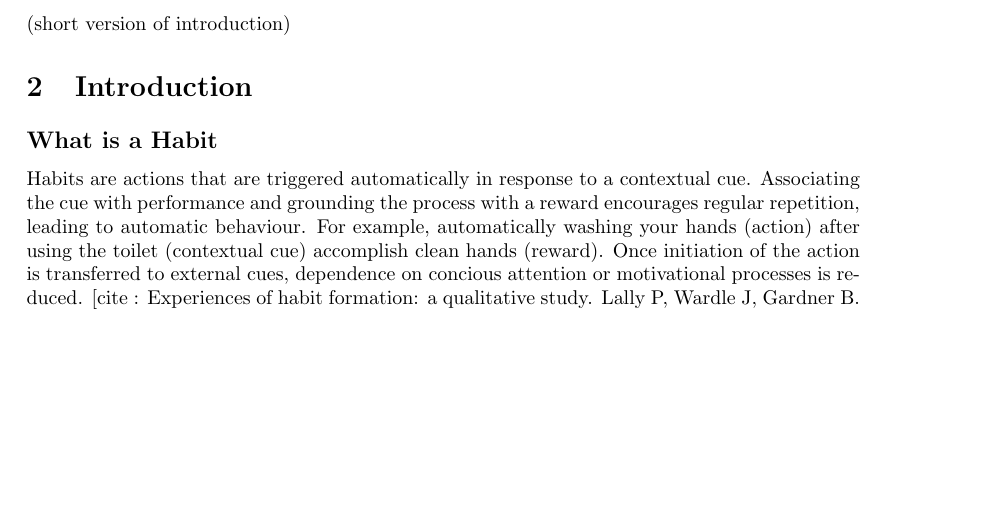
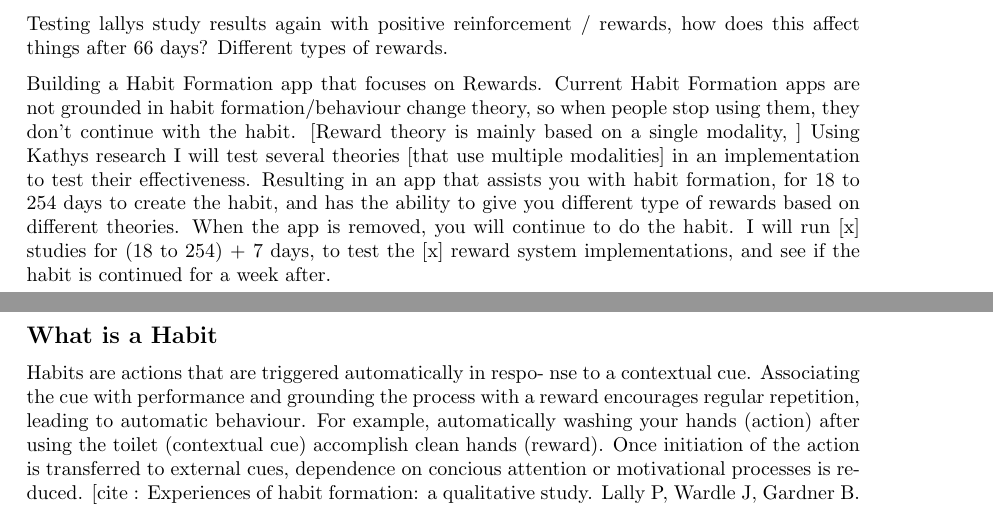
Before and after one commit to harrymt/masters-thesis, a LaTeX document (research-review/main.tex, which reads research-review/chapters/1_abstract.tex, research-review/chapters/2_introduction.tex, research-review/chapters/_title.tex): part of page 3 of 13 before the commit and two parts of pages 2 and 4 of 14 after it, the two joined at a grey line, cut at the place of the change, the shorter picture padded with empty space. Compiled offline with pdfLaTeX.

Commit message:
Moved excutive summary ahead of contents

```diff
--- a/research-review/chapters/1_abstract.tex
+++ b/research-review/chapters/1_abstract.tex
@@ -1,5 +1,7 @@
 
-\section*{Abstract}
+\section*{Executive Summary}
+% \section*{Abstract}
+Testing lallys study results again with positive reinforcement / rewards, how does this affect things after 66 days? Different types of rewards.
 
-Habits are actions we do with almost no conscious thought. Building a positive habit requires a methodical process, from a trigger to a reward. For example, when you eat breakfast, you might write in a journal about your life. Daily actions are often easier to sustain than longer ones, although the process of creating a habit takes up to 66 days of repetitive use. Technology can change peoples behaviour and encourage them to form a habit by guiding users through a series of experiences. Trigger, Action and Reward. Theories have explored different methods of providing people with rewards, however, literature shows that these implementations are never as affective as the theory states.
+Building a Habit Formation app that focuses on Rewards. Current Habit Formation apps are not grounded in habit formation/behaviour change theory, so when people stop using them, they don't continue with the habit. [Reward theory is mainly based on a single modality, ] Using Kathys research I will test several theories [that use multiple modalities] in an implementation to test their effectiveness. Resulting in an app that assists you with habit formation, for 18 to 254 days to create the habit, and has the ability to give you different type of rewards based on different theories. When the app is removed, you will continue to do the habit. I will run [x] studies for (18 to 254) + 7 days, to test the [x] reward system implementations, and see if the habit is continued for a week after.
 
--- a/research-review/chapters/2_introduction.tex
+++ b/research-review/chapters/2_introduction.tex
@@ -1,15 +1,9 @@
-
-
-\section{Executive Summary}
-
-(short version of introduction)
-
 
 \section{Introduction}
 
 \subsection*{What is a Habit}
 
-Habits are actions that are triggered automatically in response to a contextual cue. Associating the cue with performance and grounding the process with a reward encourages regular repetition, leading to automatic behaviour. For example, automatically washing your hands (action) after using the toilet (contextual cue) accomplish clean hands (reward). Once initiation of the action is transferred to external cues, dependence on concious attention or motivational processes is reduced. [cite : Experiences of habit formation: a qualitative study. Lally P, Wardle J, Gardner B. Psychol Health Med. 2011 Aug; 16(4):484-9. https://www.ncbi.nlm.nih.gov/pmc/articles/PMC3505409/#b10]
+Habits are actions that are triggered automatically in respo- nse to a contextual cue. Associating the cue with performance and grounding the process with a reward encourages regular repetition, leading to automatic behaviour. For example, automatically washing your hands (action) after using the toilet (contextual cue) accomplish clean hands (reward). Once initiation of the action is transferred to external cues, dependence on concious attention or motivational processes is reduced. [cite : Experiences of habit formation: a qualitative study. Lally P, Wardle J, Gardner B. Psychol Health Med. 2011 Aug; 16(4):484-9. https://www.ncbi.nlm.nih.gov/pmc/articles/PMC3505409/#b10]
 
 \subsection*{Positive Habits}
 
--- a/research-review/chapters/_title.tex
+++ b/research-review/chapters/_title.tex
@@ -34,3 +35,4 @@ Date \line(1,0){40}/\line(1,0){40}/\line(1,0){40}\\
 \\
 \\
 \includegraphics[scale=0.29]{resources/UoB-logo.png}}
+\newpage
```
Also changed, not shown: research-review/main.tex (+2 -2 lines), research-review/main.pdf, research-review/chapters/1_abstract.tex (8 more changed lines), research-review/chapters/_title.tex (1 more changed lines).
